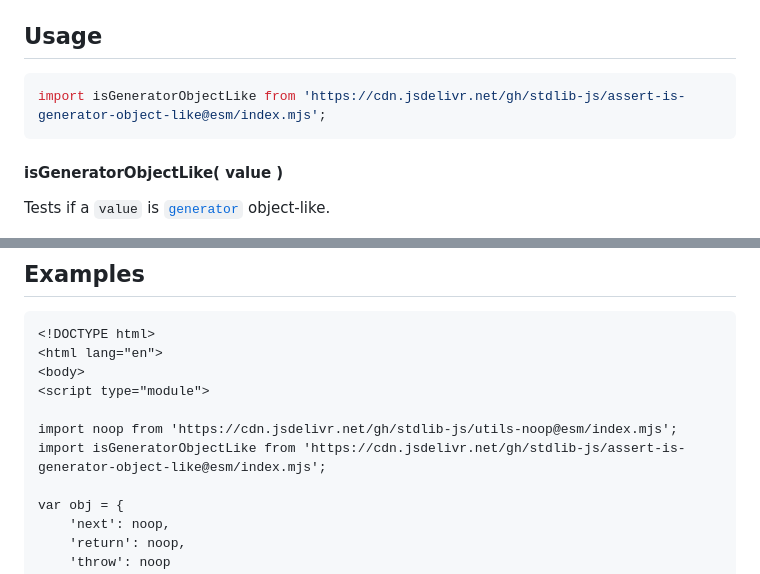
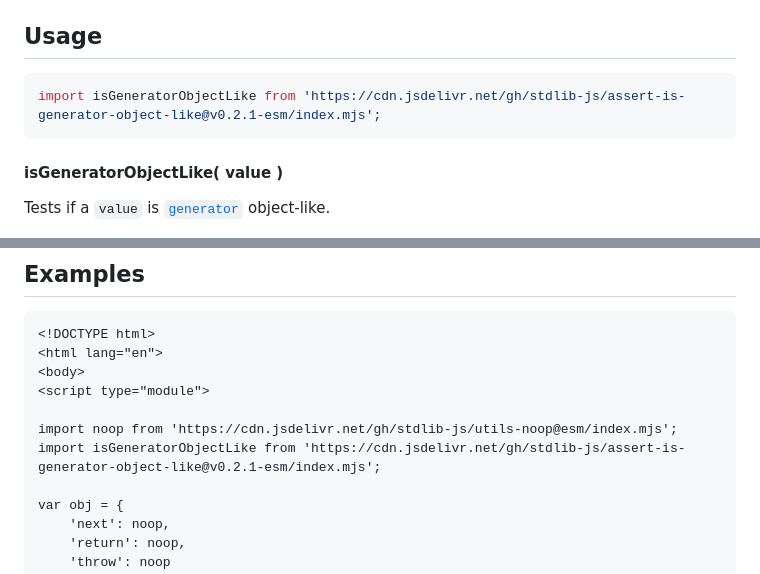
Before and after one commit to stdlib-js/assert-is-generator-object-like, a Markdown page: README.md, 2 parts joined by grey strips. Rendered like a GitHub page.

Commit message:
Update README.md for ESM bundle v0.2.1

````diff
--- a/README.md
+++ b/README.md
@@ -42,7 +42,7 @@ limitations under the License.
 ## Usage
 
 ```javascript
-import isGeneratorObjectLike from 'https://cdn.jsdelivr.net/gh/stdlib-js/assert-is-generator-object-like@esm/index.mjs';
+import isGeneratorObjectLike from 'https://cdn.jsdelivr.net/gh/stdlib-js/assert-is-generator-object-like@v0.2.1-esm/index.mjs';
 ```
 
 #### isGeneratorObjectLike( value )
@@ -81,7 +81,7 @@ bool = isGeneratorObjectLike( {} );
 <script type="module">
 
 import noop from 'https://cdn.jsdelivr.net/gh/stdlib-js/utils-noop@esm/index.mjs';
-import isGeneratorObjectLike from 'https://cdn.jsdelivr.net/gh/stdlib-js/assert-is-generator-object-like@esm/index.mjs';
+import isGeneratorObjectLike from 'https://cdn.jsdelivr.net/gh/stdlib-js/assert-is-generator-object-like@v0.2.1-esm/index.mjs';
 
 var obj = {
     'next': noop,
````
